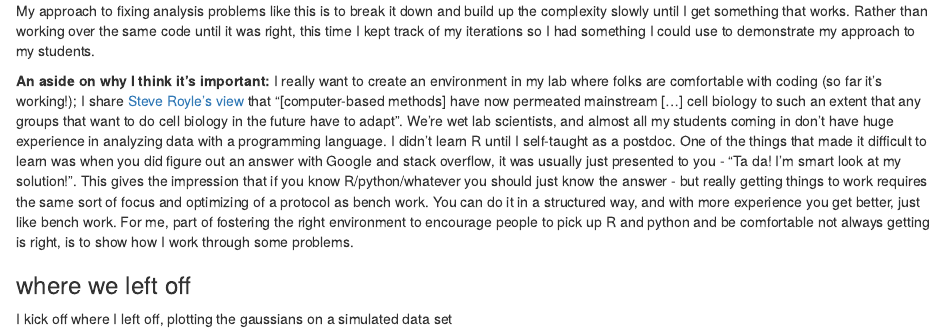
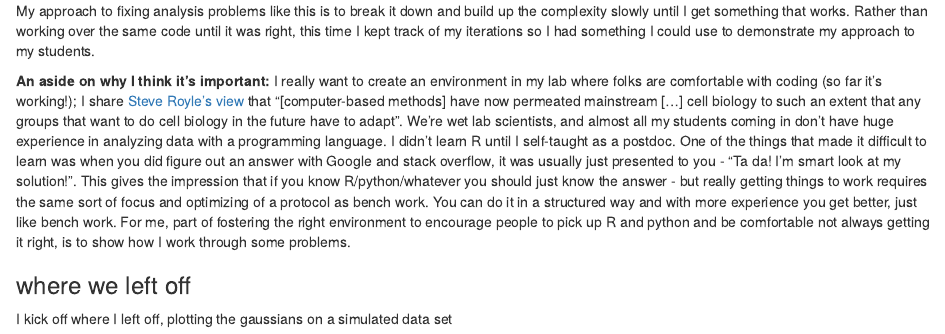
Before and after one commit to dozenoaks/dozenoaks-blog, an R Markdown document (content/post/2019-06-19-plotting-mixture-models-part-2-sum-of-gaussians.Rmd): the page in a window 1100 px wide, from 200 px down. Rendered offline with R 4.5, knitr and Pandoc, with nearby package versions; some code elsewhere in the file could not run offline.

Commit message:
Fixing a typo - why do I always see them after upload?

```diff
--- a/content/post/2019-06-19-plotting-mixture-models-part-2-sum-of-gaussians.Rmd
+++ b/content/post/2019-06-19-plotting-mixture-models-part-2-sum-of-gaussians.Rmd
@@ -39,10 +39,10 @@ overflow, it was usually just presented to you - "Ta da! I'm smart look at my
 solution!". This gives the impression that if you know R/python/whatever you
 should just know the answer - but really getting things to work requires the
 same sort of focus and optimizing of a protocol as bench work. You can do it in
-a structured way, and with more experience you get better,
+a structured way and with more experience you get better,
 just like bench work. For me, part of fostering the right environment to
 encourage people to pick up R and python and be comfortable not always getting
-is right, is to show how I work through some problems.
+it right, is to show how I work through some problems.
 
 ### where we left off
 
```
Also changed, not shown: content/post/2019-06-19-plotting-mixture-models-part-2-sum-of-gaussians.html, 1 other file.
